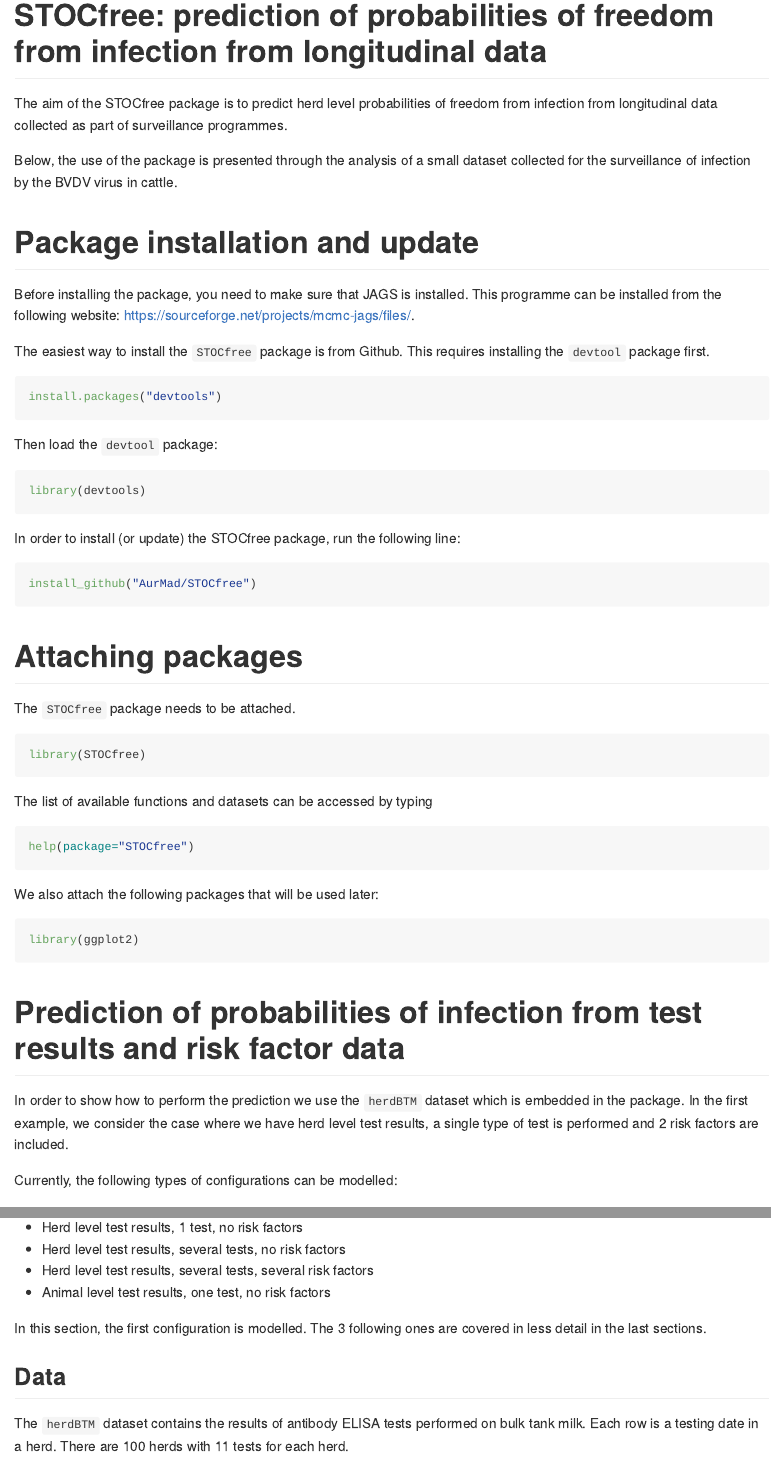
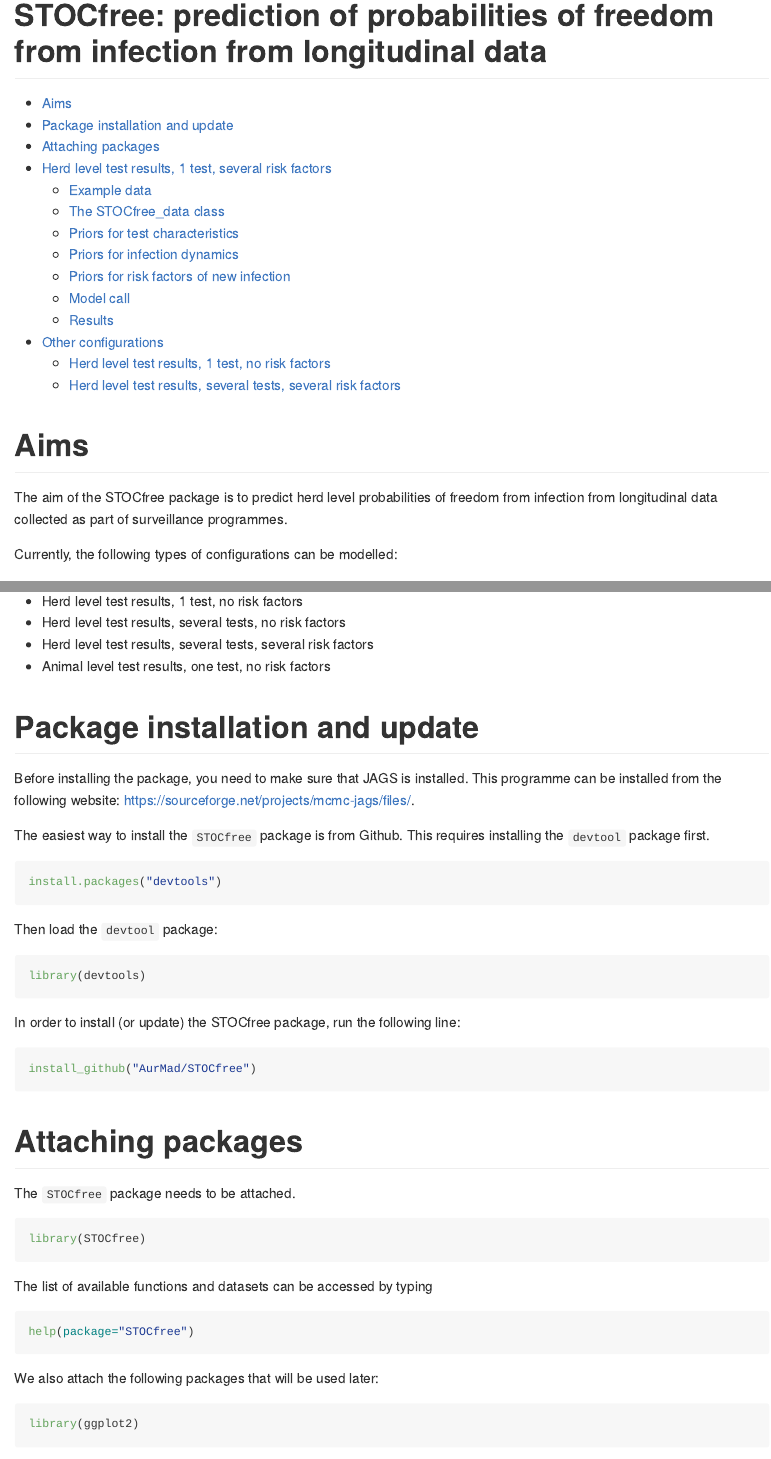
Before and after one commit to AurMad/STOCfree, an R Markdown document (README.Rmd): the page in a window 1100 px wide, from its top, and a second part further down, joined at a grey line. Rendered offline with R 4.5, knitr and Pandoc, with nearby package versions; code that draws random numbers runs with fixed seeds of ours; some code elsewhere in the file could not run offline.

Commit message:
Documentation updated

````diff
--- a/README.Rmd
+++ b/README.Rmd
@@ -1,12 +1,17 @@
 ---
 title: "STOCfree: prediction of probabilities of freedom from infection from longitudinal data"
-output: github_document
+output:
+  github_document:
+    toc: true
+    toc_depth: 2
 ---
 
 ```{r setup, include=FALSE}
 knitr::opts_chunk$set(echo = TRUE)
 ```
 
+# Aims
+
 The aim of the STOCfree package is to predict herd level probabilities of freedom from infection from longitudinal data collected as part of surveillance programmes.
 
-Below, the use of the package is presented through the analysis of a small dataset collected for the surveillance of infection by the BVDV virus in cattle.
+Currently, the following types of configurations can be modelled:
@@ -13,3 +20,7 @@ Below, the use of the package is presented through the analysis of a small datas
+- Herd level test results, 1 test, no risk factors
+- Herd level test results, several tests, no risk factors
+- Herd level test results, several tests, several risk factors
+- Animal level test results, one test, no risk factors
 
 # Package installation and update
 
@@ -53,8 +64,7 @@ We also attach the following packages that will be used later:
 library(ggplot2)
 ```
 
-# Prediction of probabilities of infection from test results and risk factor data
+# Herd level test results, 1 test, several risk factors
 
 In order to show how to perform the prediction we use the `herdBTM` dataset which is embedded in the package. In the first example, we consider the case where we have herd level test results, a single type of test is performed and 2 risk factors are included.
 
-Currently, the following types of configurations can be modelled:
@@ -63,11 +71,4 @@ Currently, the following types of configurations can be modelled:
-- Herd level test results, 1 test, no risk factors
-- Herd level test results, several tests, no risk factors
-- Herd level test results, several tests, several risk factors
-- Animal level test results, one test, no risk factors
-
-In this section, the first configuration is modelled. The 3 following ones are covered in less detail in the last sections.
-
-## Data
+## Example data
 
 The `herdBTM` dataset contains the results of antibody ELISA tests performed on bulk tank milk. Each row is a testing date in a herd. There are 100 herds with 11 tests for each herd.
 
````
Also changed, not shown: README.md, README_files/figure-gfm/unnamed-chunk-19-1.png, README_files/figure-gfm/unnamed-chunk-23-1.png, README_files/figure-gfm/unnamed-chunk-25-1.png, README_files/figure-gfm/unnamed-chunk-26-1.png, README.Rmd (6 more changed lines).
